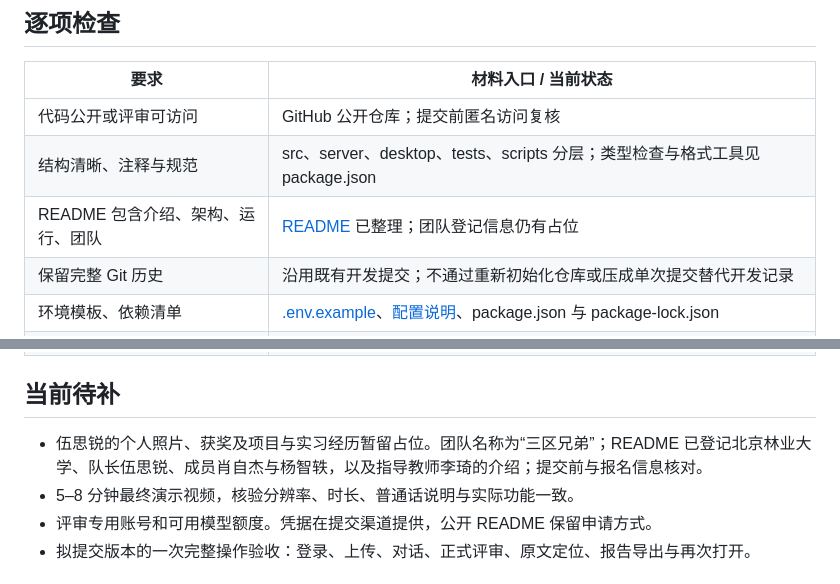
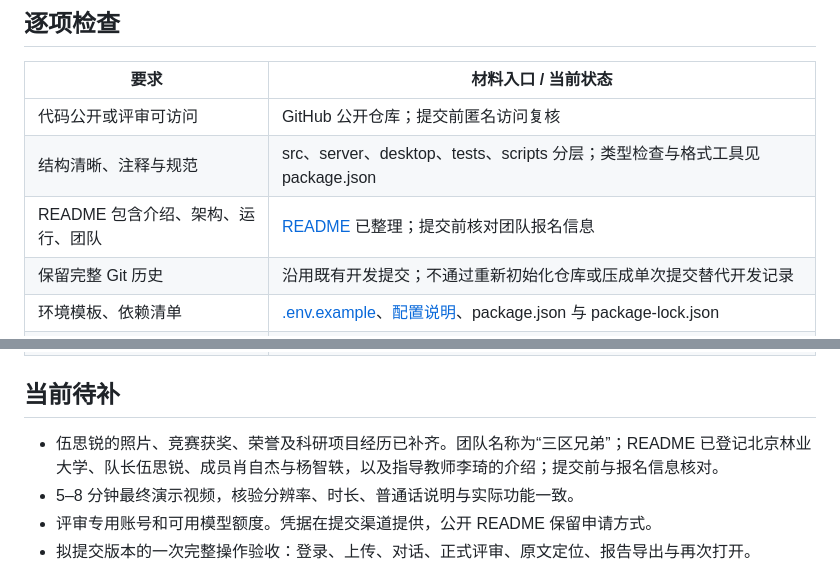
Before and after one commit to xzj828/paper-audit-copilot, a Markdown page: docs/competition.md, 2 parts joined by grey strips. Drawn GitHub-style.

```diff
--- a/docs/competition.md
+++ b/docs/competition.md
@@ -14,7 +14,7 @@
 | --- | --- |
 | 代码公开或评审可访问 | GitHub 公开仓库；提交前匿名访问复核 |
 | 结构清晰、注释与规范 | src、server、desktop、tests、scripts 分层；类型检查与格式工具见 package.json |
-| README 包含介绍、架构、运行、团队 | [README](../README.md) 已整理；团队登记信息仍有占位 |
+| README 包含介绍、架构、运行、团队 | [README](../README.md) 已整理；提交前核对团队报名信息 |
 | 保留完整 Git 历史 | 沿用既有开发提交；不通过重新初始化仓库或压成单次提交替代开发记录 |
 | 环境模板、依赖清单 | [.env.example](../.env.example)、[配置说明](environment.md)、package.json 与 package-lock.json |
 | 5–8 分钟演示视频 | 最终 MP4 与链接待补；至少 1080p，普通话，展示项目、核心功能与 AI 技术 |
@@ -25,7 +25,7 @@
 
 ## 当前待补
 
-- 伍思锐的个人照片、获奖及项目与实习经历暂留占位。团队名称为“三区兄弟”；README 已登记北京林业大学、队长伍思锐、成员肖自杰与杨智轶，以及指导教师李琦的介绍；提交前与报名信息核对。
+- 伍思锐的照片、竞赛获奖、荣誉及科研项目经历已补齐。团队名称为“三区兄弟”；README 已登记北京林业大学、队长伍思锐、成员肖自杰与杨智轶，以及指导教师李琦的介绍；提交前与报名信息核对。
 - 5–8 分钟最终演示视频，核验分辨率、时长、普通话说明与实际功能一致。
 - 评审专用账号和可用模型额度。凭据在提交渠道提供，公开 README 保留申请方式。
 - 拟提交版本的一次完整操作验收：登录、上传、对话、正式评审、原文定位、报告导出与再次打开。
```
Also changed, not shown: README.md (+7 -4 lines), docs/team/wu-sirui.jpg (added).
